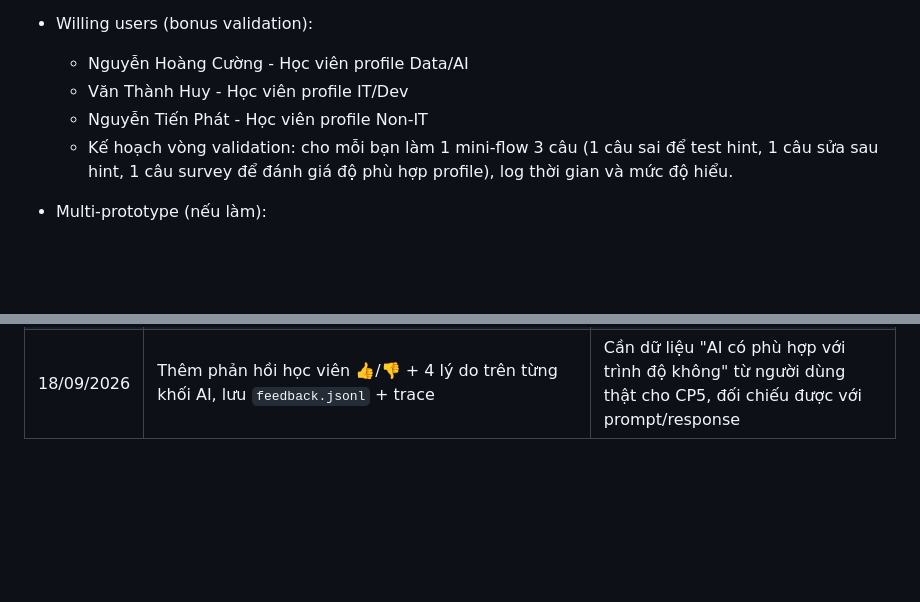
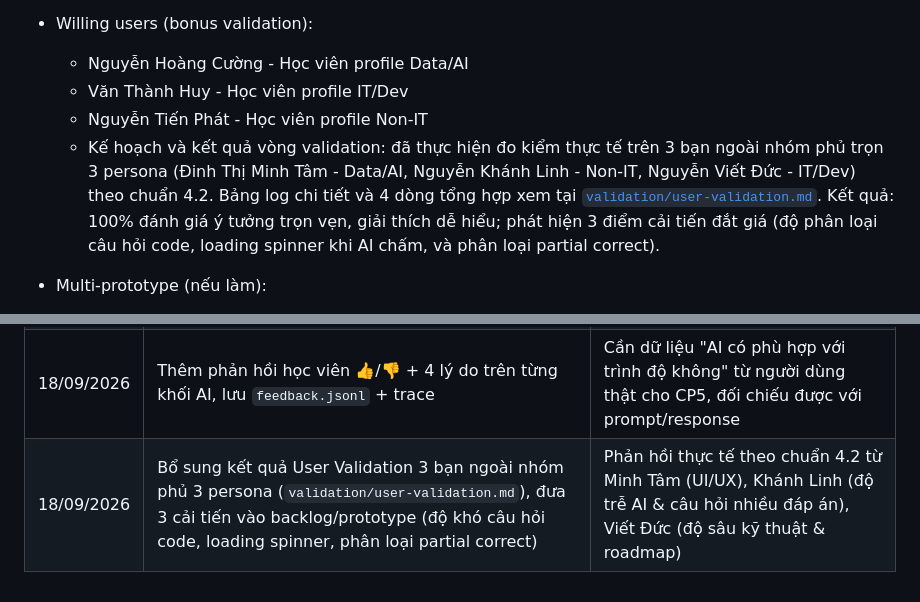
Before and after one commit to harrynguyen127/K4-3B-E402-Enigma, a Markdown page: spec.md, 2 parts joined by grey strips. GitHub-like rendering; blank space fills up the shorter version.

Commit message:
docs: finalize user validation results with 3 users across 3 personas (Rubric 4.2)

```diff
--- a/spec.md
+++ b/spec.md
@@ -161,7 +161,7 @@ Loại: [x] Tính năng mới
   - Nguyễn Hoàng Cường - Học viên profile Data/AI
   - Văn Thành Huy - Học viên profile IT/Dev
   - Nguyễn Tiến Phát - Học viên profile Non-IT
-  - Kế hoạch vòng validation: cho mỗi bạn làm 1 mini-flow 3 câu (1 câu sai để test hint, 1 câu sửa sau hint, 1 câu survey để đánh giá độ phù hợp profile), log thời gian và mức độ hiểu.
+  - Kế hoạch và kết quả vòng validation: đã thực hiện đo kiểm thực tế trên 3 bạn ngoài nhóm phủ trọn 3 persona (Đinh Thị Minh Tâm - Data/AI, Nguyễn Khánh Linh - Non-IT, Nguyễn Viết Đức - IT/Dev) theo chuẩn 4.2. Bảng log chi tiết và 4 dòng tổng hợp xem tại [`validation/user-validation.md`](validation/user-validation.md). Kết quả: 100% đánh giá ý tưởng trọn vẹn, giải thích dễ hiểu; phát hiện 3 điểm cải tiến đắt giá (độ phân loại câu hỏi code, loading spinner khi AI chấm, và phân loại partial correct).
 
 - Multi-prototype (nếu làm):
   - PA1: Rule-based profile-aware hint ladder.
@@ -179,3 +179,4 @@ Loại: [x] Tính năng mới
 | 18/09/2026 | Gắn mã đoạn transcript thật cho từng câu (`anchors`, `anchor_confidence`); phát hiện transcript **không có** đoạn về vector DB/embedding/chunking | Tránh AI bịa trích dẫn (lớp ①): chỉ được trích trong danh sách anchors, không có thì nói rõ |
 | 18/09/2026 | Khoá đáp án sau "Kiểm tra" (bỏ "Tôi tự sửa → chọn lại"); pill 1–20 + progress; gợi ý trước-nộp ẩn mặc định, sinh sẵn bằng AI batch; sidebar Tiến độ + Kiến thức đang luyện | Đối chiếu giao diện VLearn thật (ảnh teamlead gửi): nút Kiểm tra là nộp câu; tiết kiệm token so với gọi AI mỗi lần bấm gợi ý |
 | 18/09/2026 | Thêm phản hồi học viên 👍/👎 + 4 lý do trên từng khối AI, lưu `feedback.jsonl` + trace | Cần dữ liệu "AI có phù hợp với trình độ không" từ người dùng thật cho CP5, đối chiếu được với prompt/response |
+| 18/09/2026 | Bổ sung kết quả User Validation 3 bạn ngoài nhóm phủ 3 persona (`validation/user-validation.md`), đưa 3 cải tiến vào backlog/prototype (độ khó câu hỏi code, loading spinner, phân loại partial correct) | Phản hồi thực tế theo chuẩn 4.2 từ Minh Tâm (UI/UX), Khánh Linh (độ trễ AI & câu hỏi nhiều đáp án), Viết Đức (độ sâu kỹ thuật & roadmap) |
```
Also changed, not shown: validation/user-validation.md (added, +48 -0 lines).
